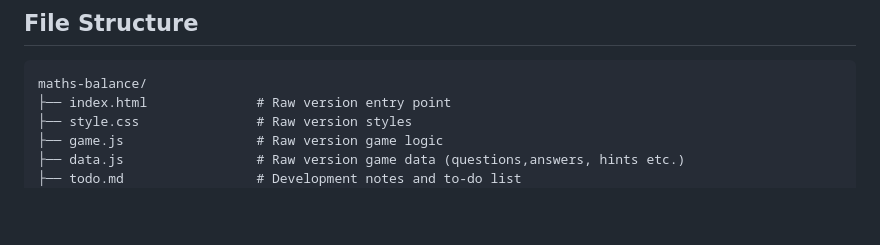
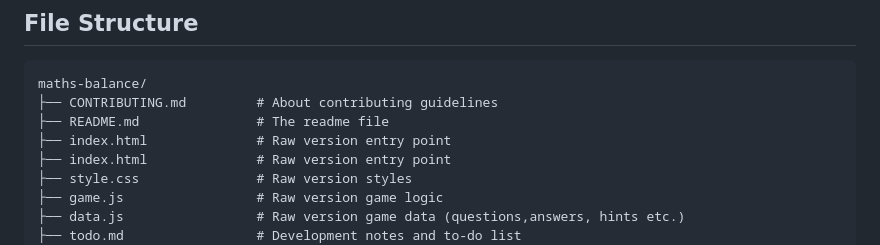
Before and after one commit to Mavros-Lykos/MathsBalance-gamdevjs-2025, a Markdown page: README.md, the part around the change. Drawn GitHub-style; blank space fills up the shorter version.

Commit message:
updated readme file file configuration

````diff
--- a/README.md
+++ b/README.md
@@ -94,6 +94,9 @@ The MDB-CDN version and raw version is available but not fully configured yet. l
 
 ```
 maths-balance/
+├── CONTRIBUTING.md         # About contributing guidelines
+├── README.md               # The readme file
+├── index.html              # Raw version entry point
 ├── index.html              # Raw version entry point
 ├── style.css               # Raw version styles
 ├── game.js                 # Raw version game logic
````
